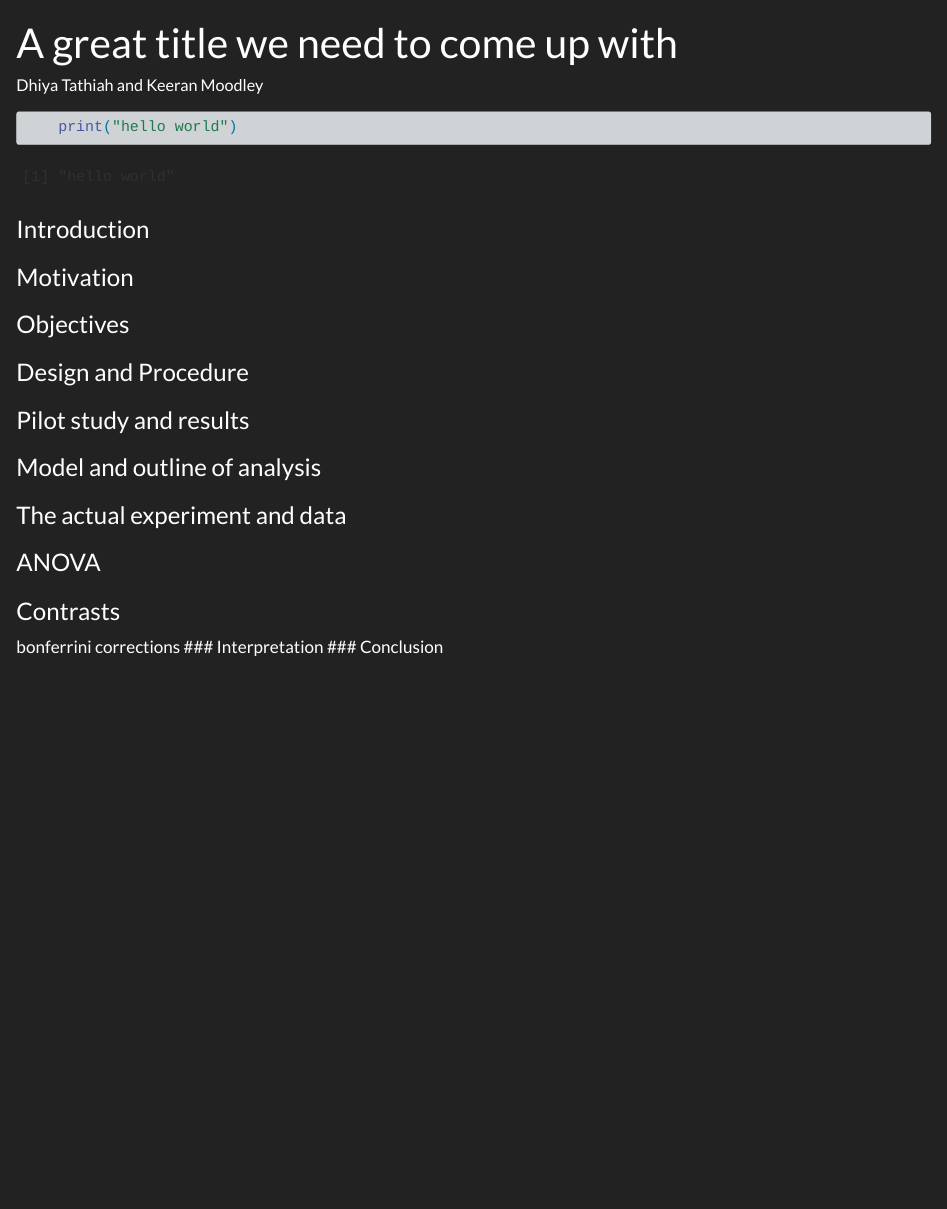
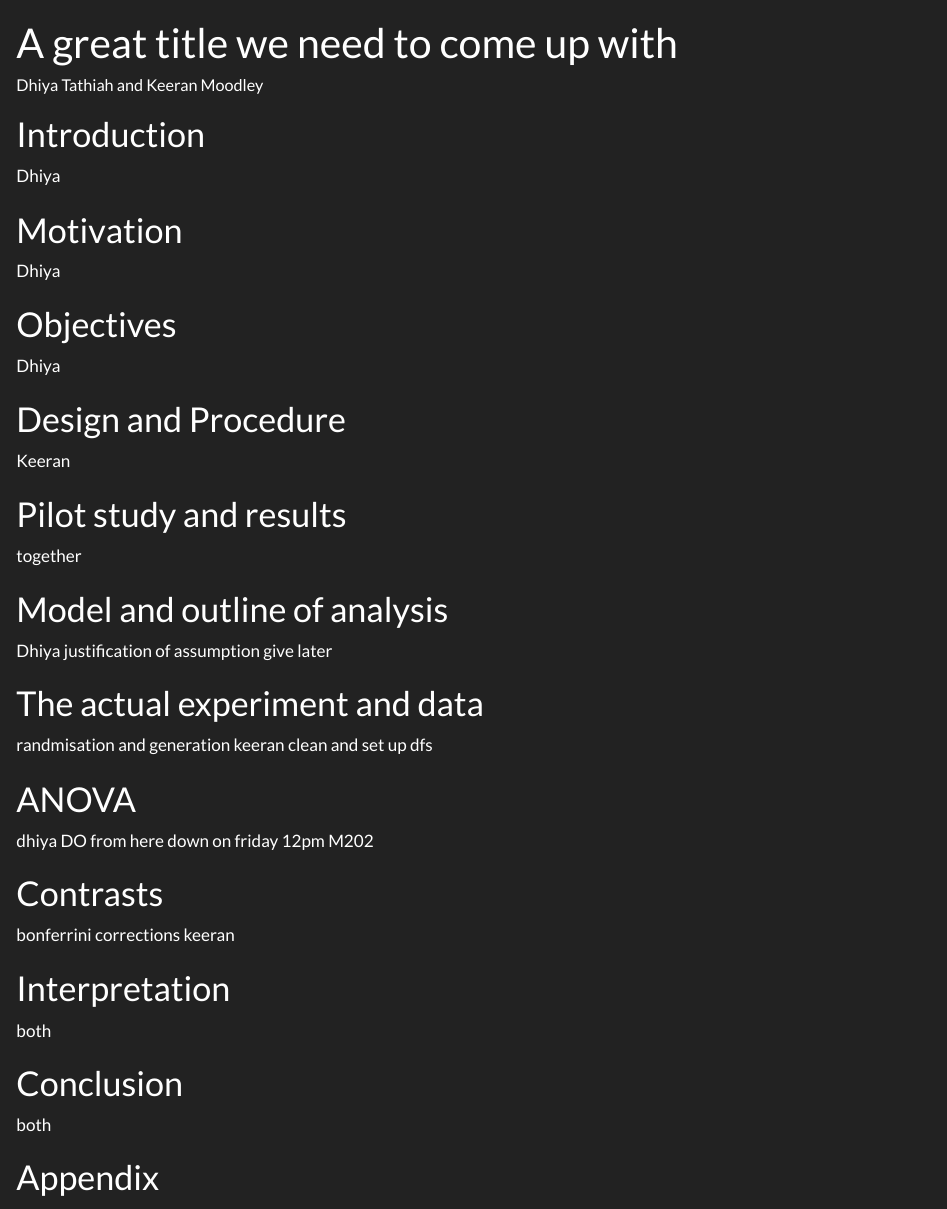
Before and after one commit to Not-Hiesenberg/STA2005S-EDAss, a Quarto document (STA2005S-EDAss1-DhiyaAndKeeran.qmd): the page in a window 1100 px wide, from its top. Rendered offline with R 4.5, knitr and Pandoc in place of Quarto, with nearby package versions.

Commit message:
formatting

````diff
--- a/STA2005S-EDAss1-DhiyaAndKeeran.qmd
+++ b/STA2005S-EDAss1-DhiyaAndKeeran.qmd
@@ -10,19 +10,40 @@ reference-location: margin
 citation-location: margin
 ---
 
-```{r}
-    print("hello world")
-```
+# Introduction
+Dhiya
 
-### Introduction
-### Motivation
-### Objectives
-### Design and Procedure
-### Pilot study and results
-### Model and outline of analysis
-### The actual experiment and data
-### ANOVA
-### Contrasts
+# Motivation
+Dhiya
+
+# Objectives
+Dhiya
+
+# Design and Procedure
+Keeran
+
+# Pilot study and results
+together
+
+# Model and outline of analysis
+Dhiya justification of assumption
+give later
+
+# The actual experiment and data
+randmisation and generation keeran
+clean and set up dfs
+
+# ANOVA
+dhiya DO from here down on friday 12pm M202
+
+# Contrasts
 bonferrini corrections
-### Interpretation
-### Conclusion
+keeran
+
+# Interpretation
+both
+
+# Conclusion
+both
+
+# Appendix
````
Also changed, not shown: STA2005S-EDAss1-DhiyaAndKeeran.html.
